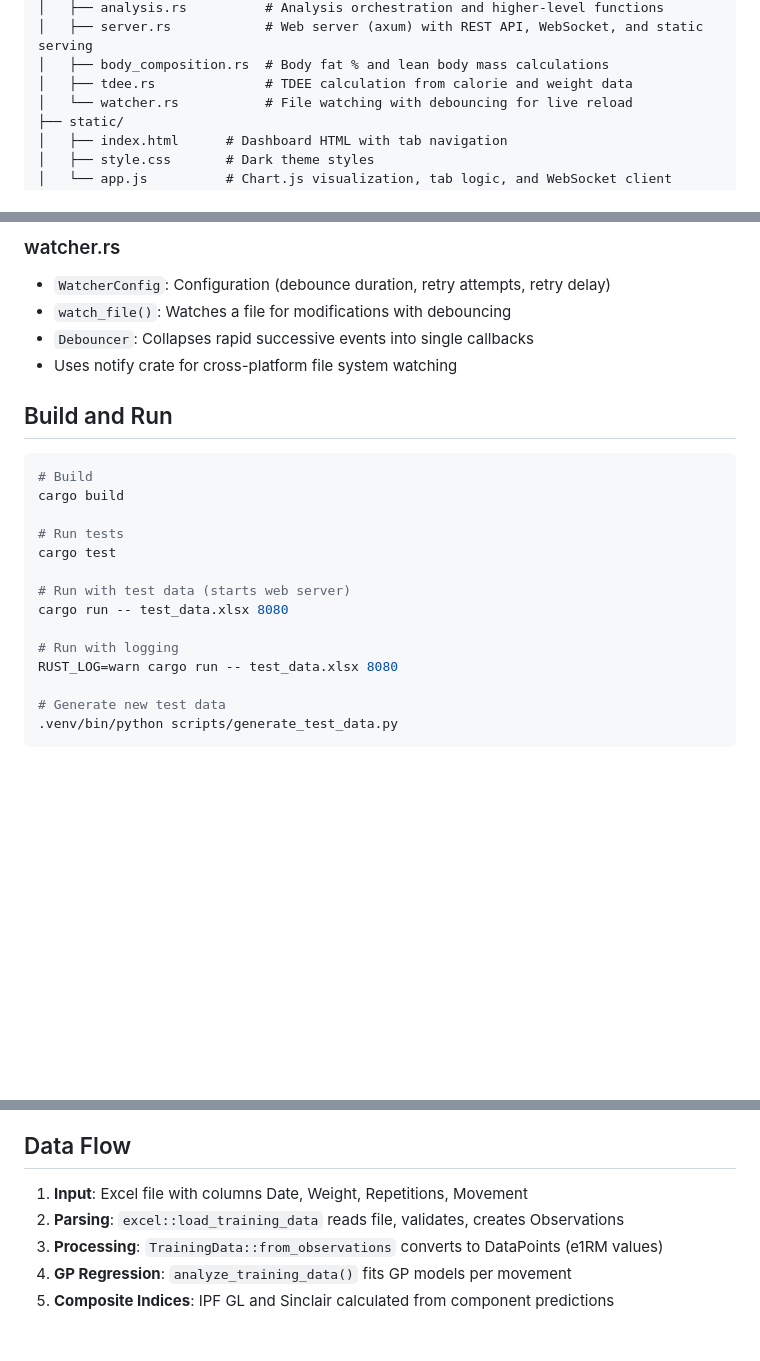
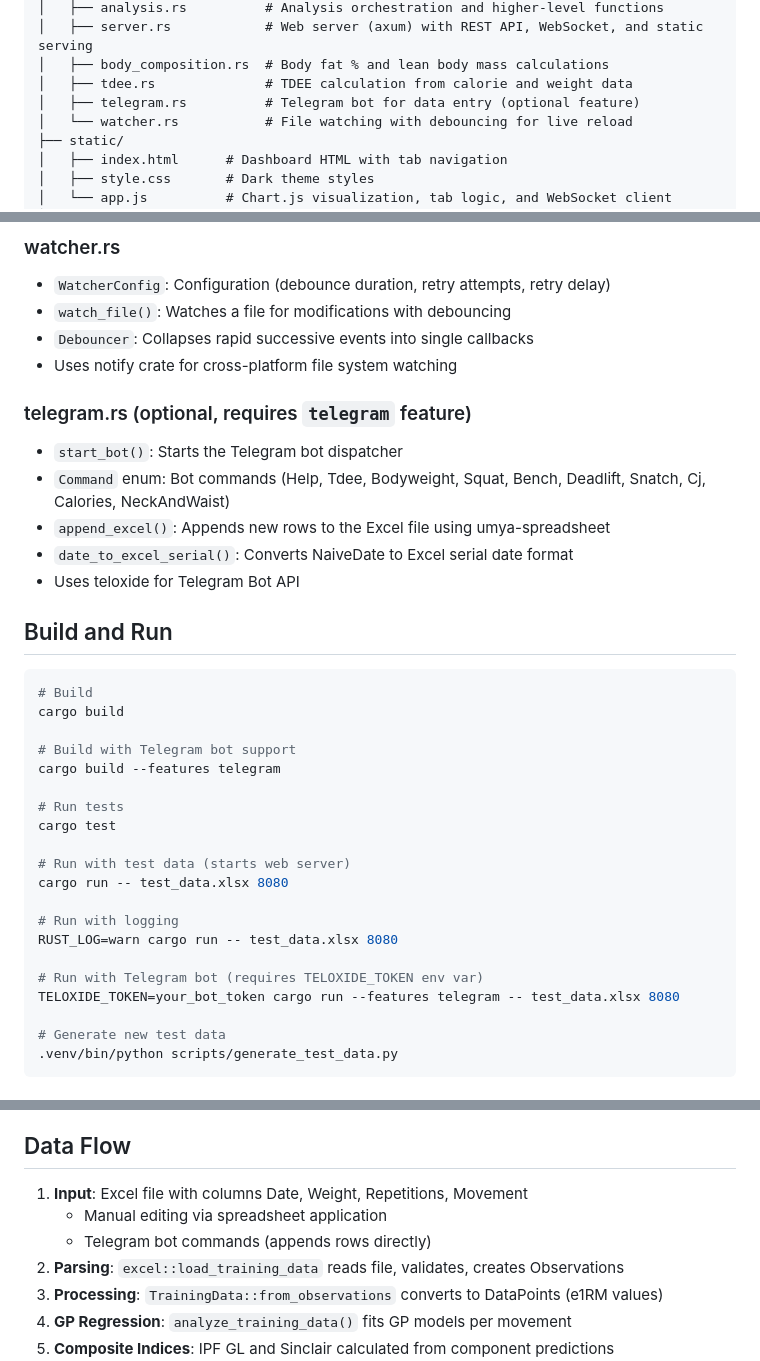
Before and after one commit to locutus3009/sportmodel, a Markdown page: CLAUDE.md, 3 parts joined by grey strips. Rendered like a GitHub page; blank space fills up the shorter version.

````diff
--- a/CLAUDE.md
+++ b/CLAUDE.md
@@ -19,6 +19,7 @@ sportmodel/
 │   ├── server.rs            # Web server (axum) with REST API, WebSocket, and static serving
 │   ├── body_composition.rs  # Body fat % and lean body mass calculations
 │   ├── tdee.rs              # TDEE calculation from calorie and weight data
+│   ├── telegram.rs          # Telegram bot for data entry (optional feature)
 │   └── watcher.rs           # File watching with debouncing for live reload
 ├── static/
 │   ├── index.html      # Dashboard HTML with tab navigation
@@ -103,11 +104,21 @@ sportmodel/
 - `Debouncer`: Collapses rapid successive events into single callbacks
 - Uses notify crate for cross-platform file system watching
 
+### telegram.rs (optional, requires `telegram` feature)
+- `start_bot()`: Starts the Telegram bot dispatcher
+- `Command` enum: Bot commands (Help, Tdee, Bodyweight, Squat, Bench, Deadlift, Snatch, Cj, Calories, NeckAndWaist)
+- `append_excel()`: Appends new rows to the Excel file using umya-spreadsheet
+- `date_to_excel_serial()`: Converts NaiveDate to Excel serial date format
+- Uses teloxide for Telegram Bot API
+
 ## Build and Run
 
 ```bash
 # Build
 cargo build
+
+# Build with Telegram bot support
+cargo build --features telegram
 
 # Run tests
 cargo test
@@ -117,6 +128,9 @@ cargo run -- test_data.xlsx 8080
 
 # Run with logging
 RUST_LOG=warn cargo run -- test_data.xlsx 8080
+
+# Run with Telegram bot (requires TELOXIDE_TOKEN env var)
+TELOXIDE_TOKEN=your_bot_token cargo run --features telegram -- test_data.xlsx 8080
 
 # Generate new test data
 .venv/bin/python scripts/generate_test_data.py
@@ -333,6 +348,8 @@ This prevents concurrent file reads, duplicate WebSocket broadcasts, and wastefu
 ## Data Flow
 
 1. **Input**: Excel file with columns Date, Weight, Repetitions, Movement
+   - Manual editing via spreadsheet application
+   - Telegram bot commands (appends rows directly)
 2. **Parsing**: `excel::load_training_data` reads file, validates, creates Observations
 3. **Processing**: `TrainingData::from_observations` converts to DataPoints (e1RM values)
 4. **GP Regression**: `analyze_training_data()` fits GP models per movement
````
Also changed, not shown: other parts of CLAUDE.md (+59 -0 lines).
